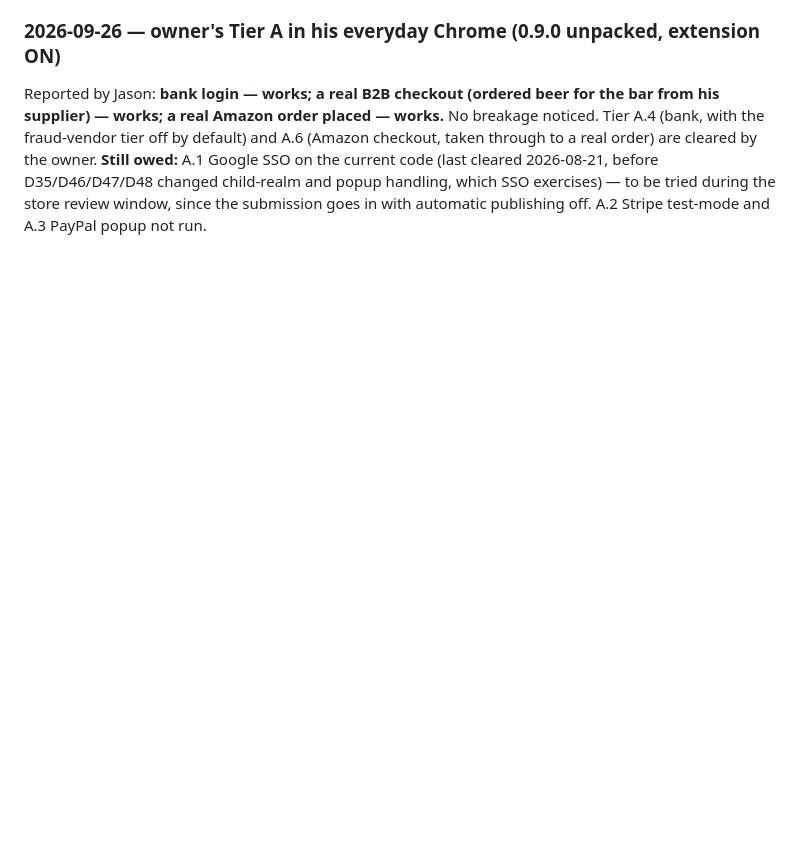
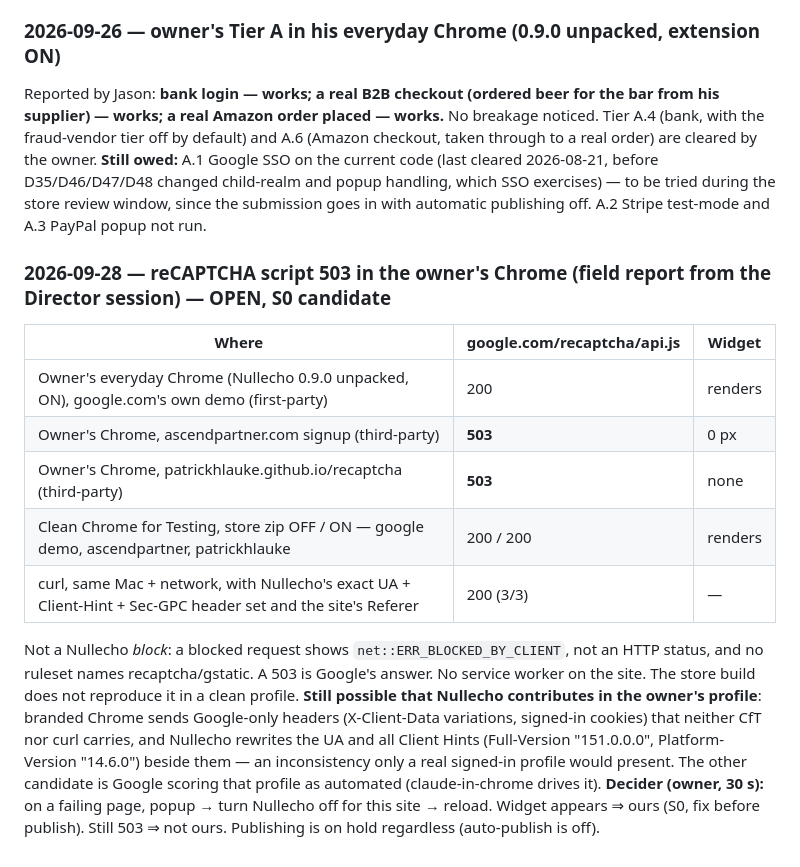
Before and after one commit to ZJHeepfixer/nullecho, a Markdown page: docs/BREAKAGE-TESTING.md, the part around the change. GitHub-like rendering; blank space fills up the shorter version.

Commit message:
breakage: reCAPTCHA api.js 503 on third-party sites in the owner's Chrome — reproduced; not reproduced with the store zip in a clean profile or with Nullecho's exact headers via curl; owner toggle test decides
Co-Authored-By: Claude Opus 5.5 <noreply@anthropic.com>

```diff
--- a/docs/BREAKAGE-TESTING.md
+++ b/docs/BREAKAGE-TESTING.md
@@ -304,3 +304,22 @@ tier off by default) and A.6 (Amazon checkout, taken through to a real order) ar
 **Still owed:** A.1 Google SSO on the current code (last cleared 2026-08-21, before D35/D46/D47/D48 changed
 child-realm and popup handling, which SSO exercises) — to be tried during the store review window, since the
 submission goes in with automatic publishing off. A.2 Stripe test-mode and A.3 PayPal popup not run.
+
+### 2026-09-28 — reCAPTCHA script 503 in the owner's Chrome (field report from the Director session) — OPEN, S0 candidate
+
+| Where | google.com/recaptcha/api.js | Widget |
+|---|---|---|
+| Owner's everyday Chrome (Nullecho 0.9.0 unpacked, ON), google.com's own demo (first-party) | 200 | renders |
+| Owner's Chrome, ascendpartner.com signup (third-party) | **503** | 0 px |
+| Owner's Chrome, patrickhlauke.github.io/recaptcha (third-party) | **503** | none |
+| Clean Chrome for Testing, store zip OFF / ON — google demo, ascendpartner, patrickhlauke | 200 / 200 | renders |
+| curl, same Mac + network, with Nullecho's exact UA + Client-Hint + Sec-GPC header set and the site's Referer | 200 (3/3) | — |
+
+Not a Nullecho *block*: a blocked request shows `net::ERR_BLOCKED_BY_CLIENT`, not an HTTP status, and no ruleset names
+recaptcha/gstatic. A 503 is Google's answer. No service worker on the site. The store build does not reproduce it in a
+clean profile. **Still possible that Nullecho contributes in the owner's profile**: branded Chrome sends Google-only
+headers (X-Client-Data variations, signed-in cookies) that neither CfT nor curl carries, and Nullecho rewrites the UA and
+all Client Hints (Full-Version "151.0.0.0", Platform-Version "14.6.0") beside them — an inconsistency only a real signed-in
+profile would present. The other candidate is Google scoring that profile as automated (claude-in-chrome drives it).
+**Decider (owner, 30 s):** on a failing page, popup → turn Nullecho off for this site → reload. Widget appears ⇒ ours (S0,
+fix before publish). Still 503 ⇒ not ours. Publishing is on hold regardless (auto-publish is off).
```
